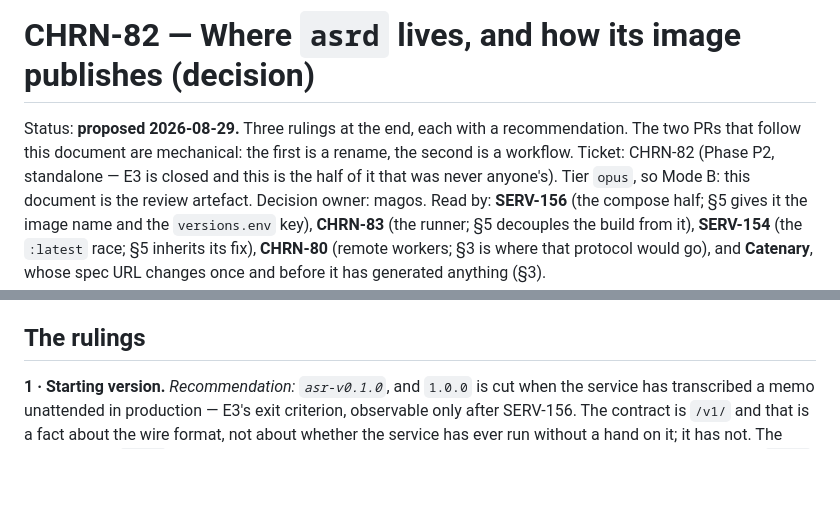
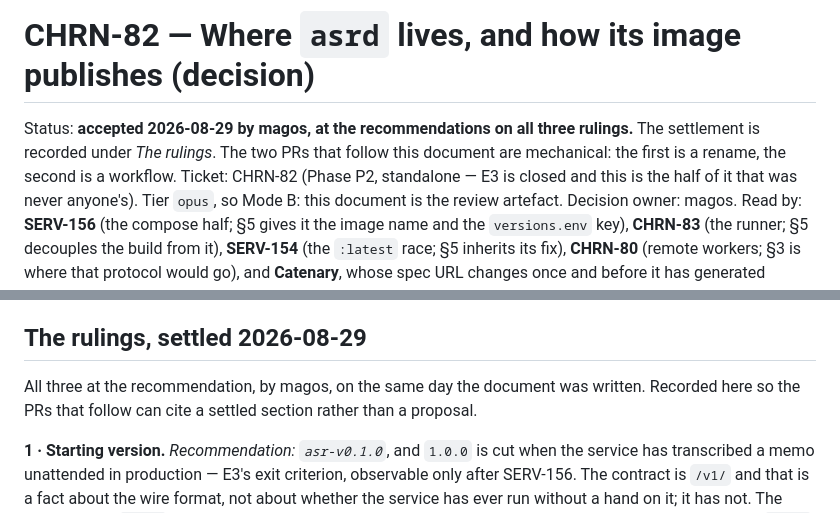
Before and after one commit to Einlanzerous/chronicle, a Markdown page: docs/decisions/chrn-82-asr-subtree-and-publish.md, 2 parts joined by grey strips. GitHub-like rendering; blank space fills up the shorter version.

Commit message:
docs(decisions): CHRN-82 accepted at the recommendations
Co-Authored-By: Claude Fable 5 <noreply@anthropic.com>
Claude-Session: https://claude.ai/code/session_01X1GqskFP9YMfmYkWeNqmLh

```diff
--- a/docs/decisions/chrn-82-asr-subtree-and-publish.md
+++ b/docs/decisions/chrn-82-asr-subtree-and-publish.md
@@ -1,8 +1,9 @@
 # CHRN-82 — Where `asrd` lives, and how its image publishes (decision)
 
-Status: **proposed 2026-08-29.** Three rulings at the end, each with a
-recommendation. The two PRs that follow this document are mechanical: the
-first is a rename, the second is a workflow.
+Status: **accepted 2026-08-29 by magos, at the recommendations on all three
+rulings.** The settlement is recorded under *The rulings*. The two PRs that
+follow this document are mechanical: the first is a rename, the second is a
+workflow.
 Ticket: CHRN-82 (Phase P2, standalone — E3 is closed and this is the half of
 it that was never anyone's). Tier `opus`, so Mode B: this document is the
 review artefact.
@@ -311,7 +312,11 @@ half.
   repository, and this document's layout is the repository it moves into.
 - **A second worker on a second device.** CHRN-80. It goes under `asr/`.
 
-## The rulings
+## The rulings, settled 2026-08-29
+
+All three at the recommendation, by magos, on the same day the document was
+written. Recorded here so the PRs that follow can cite a settled section
+rather than a proposal.
 
 **1 · Starting version.** *Recommendation: `asr-v0.1.0`*, and `1.0.0` is cut
 when the service has transcribed a memo unattended in production — E3's exit
```
